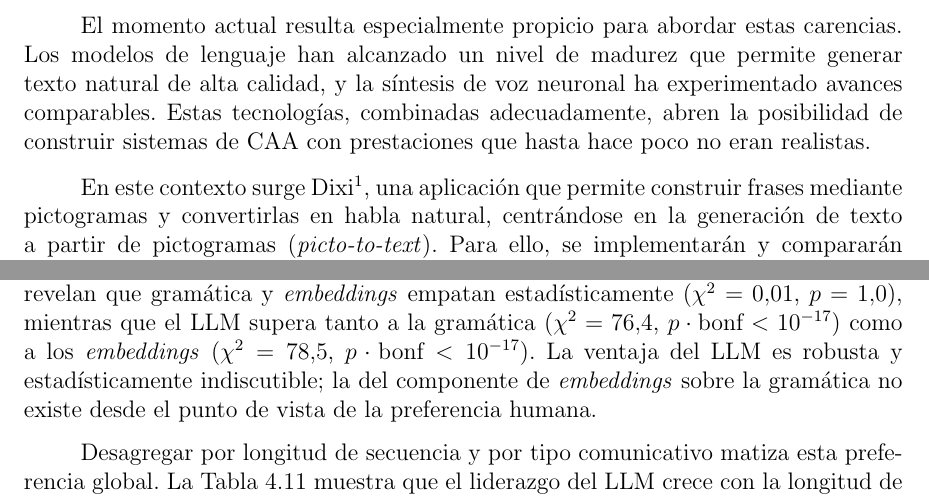
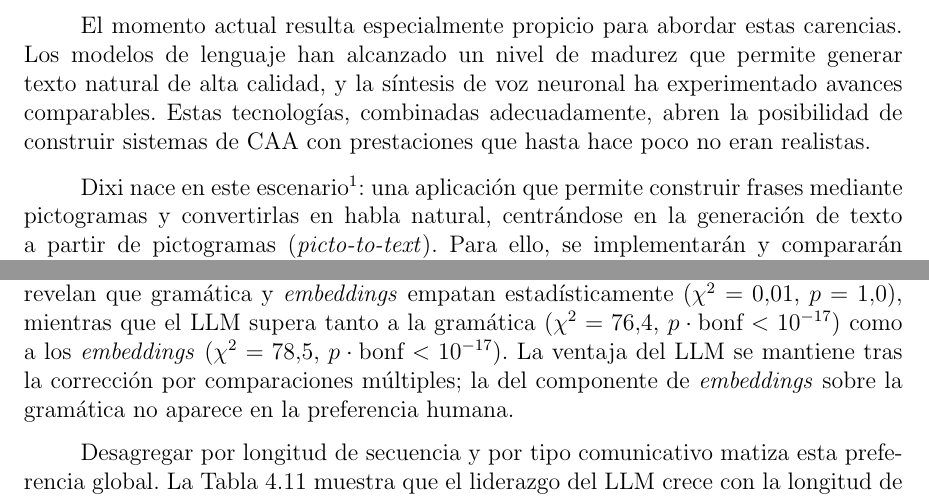
Before and after one commit to Lagaress/tfg-memory, a LaTeX document (main.tex, which reads sections/development/evaluacion-comparativa.tex, sections/preface/introduction.tex): two parts of pages 20 and 70 of 127, joined at a grey line, cut so that both start at the same text. Compiled offline with pdfLaTeX.

Commit message:
Polish four AI-flavoured wordings flagged by the global audit
Replace "rigurosa" with "sistemática" in the summary, soften "robusta
y estadísticamente indiscutible" to "se mantiene tras la corrección por
comparaciones múltiples" in the naturalness pairwise discussion, drop
the em-dash from the pdfsubject metadata in main.tex, and rewrite the
"En este contexto surge Dixi" opener as "Dixi nace en este escenario".

Co-Authored-By: Claude Opus 4.7 (1M context) <noreply@anthropic.com>

```diff
--- a/main.tex
+++ b/main.tex
@@ -17,7 +17,7 @@
 \hypersetup{
     pdfauthor={Jesús Lagares Galán},
     pdftitle={Desarrollo de un sistema aumentativo y alternativo de comunicación con síntesis de voz para personas con dificultades del habla},
-    pdfsubject={Trabajo Final de Grado — Universidad de Cádiz},
+    pdfsubject={Trabajo Final de Grado, Universidad de Cádiz},
     pdfkeywords={CAA, comunicación aumentativa y alternativa, síntesis de voz, accesibilidad},
     pdflang={es-ES},
     pdfcreator={LaTeX}
--- a/sections/development/evaluacion-comparativa.tex
+++ b/sections/development/evaluacion-comparativa.tex
@@ -480,7 +480,7 @@ Sobre las 1275 respuestas, el LLM (GPT-4o) aparece como opción más elegida, co
 
 Este patrón se confirma con los contrastes de hipótesis. El test chi-cuadrado de bondad de ajuste frente a la distribución uniforme sobre las tres técnicas (excluyendo la opción ``Ninguna'') rechaza la equiprobabilidad con $\chi^2 = 115.7$, $p < 10^{-25}$. El test de Cochran Q sobre la matriz binaria trial $\times$ técnica produce el mismo estadístico y $p$-valor, coherente con la equivalencia matemática de ambos tests en un diseño \textit{forced-choice} con respuesta única.
 
-Las comparaciones por pares con McNemar y corrección de Bonferroni ($n = 3$) revelan que gramática y \textit{embeddings} empatan estadísticamente ($\chi^2 = 0.01$, $p = 1.0$), mientras que el LLM supera tanto a la gramática ($\chi^2 = 76.4$, $p \cdot \text{bonf} < 10^{-17}$) como a los \textit{embeddings} ($\chi^2 = 78.5$, $p \cdot \text{bonf} < 10^{-17}$). La ventaja del LLM es robusta y estadísticamente indiscutible; la del componente de \textit{embeddings} sobre la gramática no existe desde el punto de vista de la preferencia humana.
+Las comparaciones por pares con McNemar y corrección de Bonferroni ($n = 3$) revelan que gramática y \textit{embeddings} empatan estadísticamente ($\chi^2 = 0.01$, $p = 1.0$), mientras que el LLM supera tanto a la gramática ($\chi^2 = 76.4$, $p \cdot \text{bonf} < 10^{-17}$) como a los \textit{embeddings} ($\chi^2 = 78.5$, $p \cdot \text{bonf} < 10^{-17}$). La ventaja del LLM se mantiene tras la corrección por comparaciones múltiples; la del componente de \textit{embeddings} sobre la gramática no aparece en la preferencia humana.
 
 Desagregar por longitud de secuencia y por tipo comunicativo matiza esta preferencia global. La Tabla~\ref{tab:eval-naturalidad-longitud} muestra que el liderazgo del LLM crece con la longitud de la entrada. En frases \textit{short} los motores base superan conjuntamente al LLM (\textit{embeddings} 37\%, gramática 33\% frente a 18\% del LLM) y la tasa de ``Ninguna'' es del 12\%. En frases \textit{medium} y \textit{long} el LLM se impone con un 46\% y un 45\% respectivamente. En frases \textit{extra\_long} el LLM triplica a cualquier motor base con un 67\%, reflejo de su capacidad para articular secuencias largas con una sintaxis más fluida.
 
--- a/sections/preface/introduction.tex
+++ b/sections/preface/introduction.tex
@@ -28,7 +28,7 @@ A estas limitaciones se suma otra carencia significativa: las soluciones actuale
 % 6. Momento propicio y qué resuelve el proyecto
 El momento actual resulta especialmente propicio para abordar estas carencias. Los modelos de lenguaje han alcanzado un nivel de madurez que permite generar texto natural de alta calidad, y la síntesis de voz neuronal ha experimentado avances comparables. Estas tecnologías, combinadas adecuadamente, abren la posibilidad de construir sistemas de CAA con prestaciones que hasta hace poco no eran realistas.
 
-En este contexto surge Dixi\footnote{Del latín \textit{dixi}, ``he dicho'', la fórmula con la que los oradores romanos cerraban sus discursos. El nombre captura el momento en que el usuario, tras seleccionar sus pictogramas y pulsar el botón de hablar, logra expresar su mensaje.}, una aplicación que permite construir frases mediante pictogramas y convertirlas en habla natural, centrándose en la generación de texto a partir de pictogramas (\textit{picto-to-text}). Para ello, se implementarán y compararán distintas técnicas de generación de lenguaje, desde gramáticas formales hasta modelos de lenguaje de gran escala, y se integrará un motor de síntesis de voz neuronal.
+Dixi nace en este escenario\footnote{Del latín \textit{dixi}, ``he dicho'', la fórmula con la que los oradores romanos cerraban sus discursos. El nombre captura el momento en que el usuario, tras seleccionar sus pictogramas y pulsar el botón de hablar, logra expresar su mensaje.}: una aplicación que permite construir frases mediante pictogramas y convertirlas en habla natural, centrándose en la generación de texto a partir de pictogramas (\textit{picto-to-text}). Para ello, se implementarán y compararán distintas técnicas de generación de lenguaje, desde gramáticas formales hasta modelos de lenguaje de gran escala, y se integrará un motor de síntesis de voz neuronal.
 
 \section{Alcance y objetivos}
 
```
Also changed, not shown: sections/frontmatter/summary.tex (+1 -1 lines).
